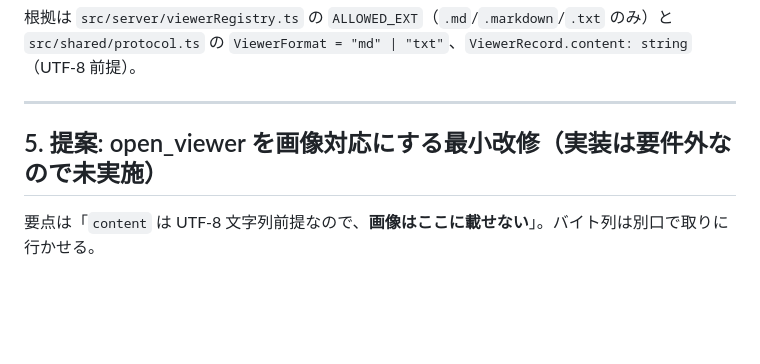
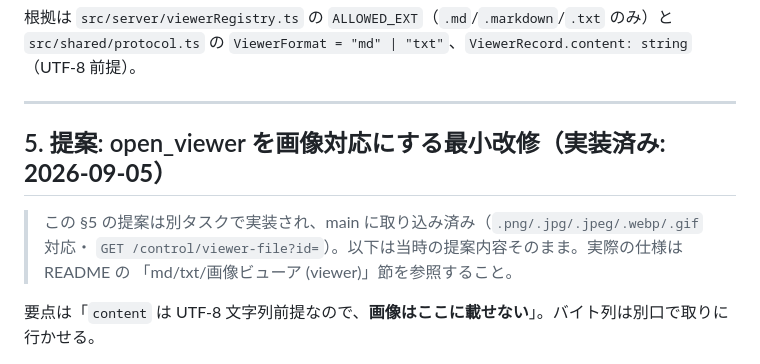
Before and after one commit to r2sake/ebi-team, a Markdown page: docs/poc/imagegen-poc-2026-09-05.md, the part around the change. Drawn GitHub-style; blank space fills up the shorter version.

Commit message:
docs(poc): §5 の画像対応提案は実装済みである旨を追記
Co-Authored-By: Claude Opus 5 <noreply@anthropic.com>
Claude-Session: https://claude.ai/code/session_01JeyYBfCEro4vTkhg54JF7s

```diff
--- a/docs/poc/imagegen-poc-2026-09-05.md
+++ b/docs/poc/imagegen-poc-2026-09-05.md
@@ -150,7 +150,11 @@ curl -s -X POST localhost:8811/control/open-viewer -H 'content-type: application
 
 ---
 
-## 5. 提案: open_viewer を画像対応にする最小改修（**実装は要件外なので未実施**）
+## 5. 提案: open_viewer を画像対応にする最小改修（**実装済み: 2026-09-05**）
+
+> この §5 の提案は別タスクで実装され、main に取り込み済み（`.png/.jpg/.jpeg/.webp/.gif` 対応・
+> `GET /control/viewer-file?id=`）。以下は当時の提案内容そのまま。実際の仕様は README の
+> 「md/txt/画像ビューア (viewer)」節を参照すること。
 
 要点は「`content` は UTF-8 文字列前提なので、**画像はここに載せない**」。バイト列は別口で取りに行かせる。
 
```
